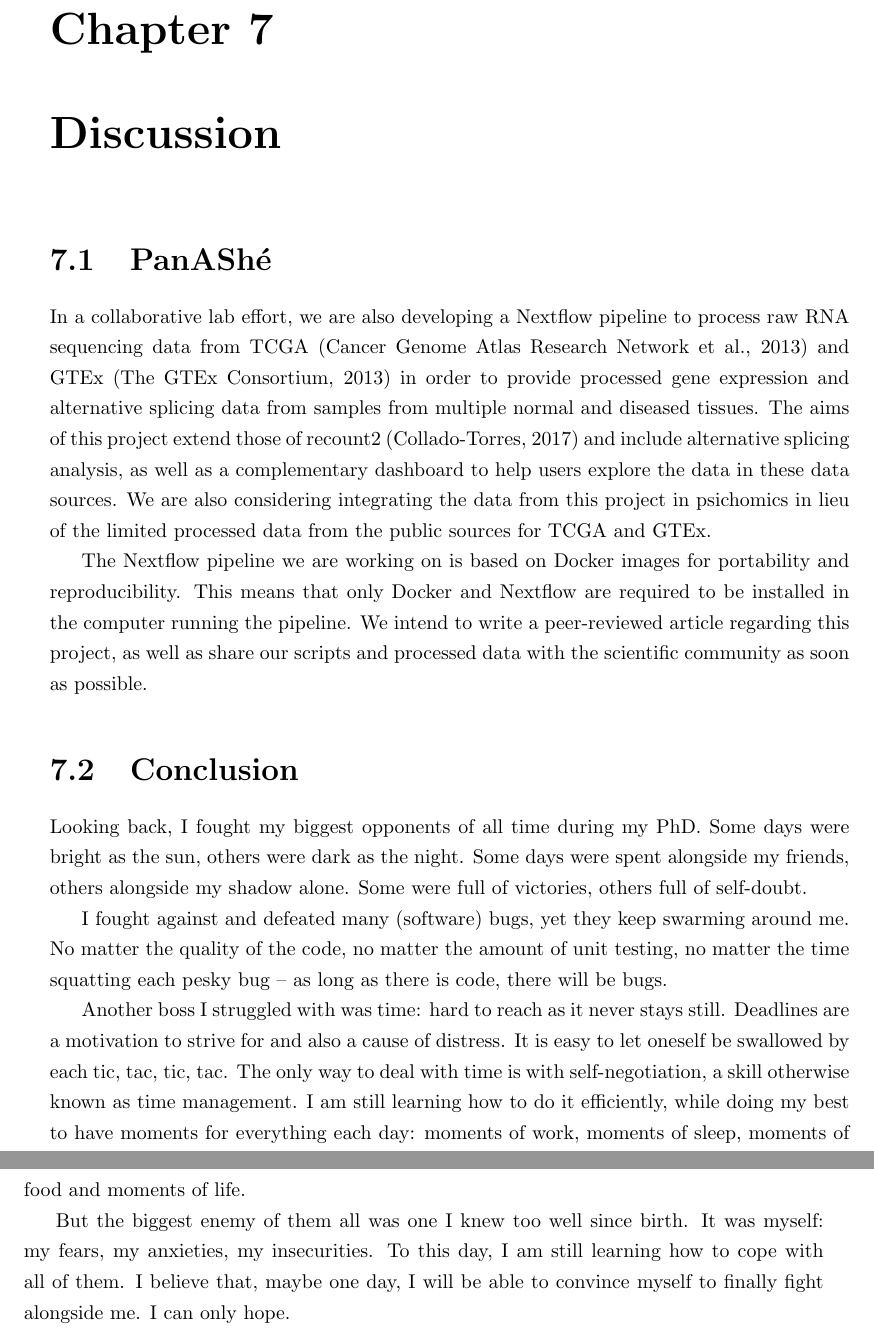
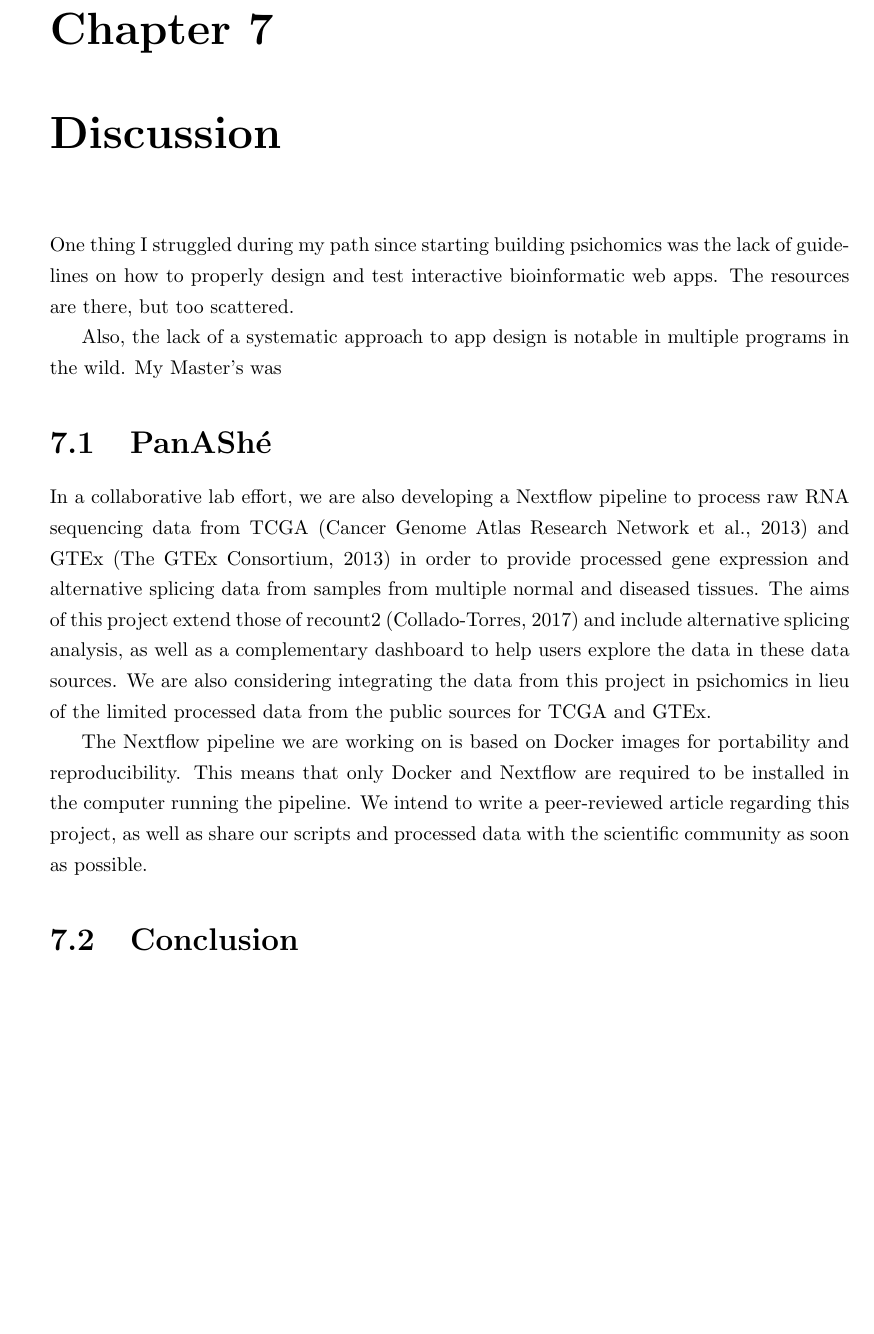
Before and after one commit to nuno-agostinho/phd-thesis, a LaTeX thesis (PhD Thesis.tex, which reads chapters/discussion.tex): two parts of pages 60 and 61 of 65 before the commit and part of page 60 of 64 after it, the two joined at a grey line, cut so that both start at the same text, the shorter picture padded with empty space. Compiled offline with pdfLaTeX.

Commit message:
Update Discussion

```diff
--- a/chapters/discussion.tex
+++ b/chapters/discussion.tex
@@ -1,5 +1,9 @@
 % !TEX root = ../PhD Thesis.tex
 \chapter{Discussion}
+
+One thing I struggled during my path since starting building psichomics was the lack of guidelines on how to properly design and test interactive bioinformatic web apps. The resources are there, but too scattered.
+
+Also, the lack of a systematic approach to app design is notable in multiple programs in the wild. My Master's was
 
 \section{PanAShé}
 
@@ -8,11 +12,3 @@ In a collaborative lab effort, we are also developing a Nextflow pipeline to pro
 The Nextflow pipeline we are working on is based on Docker images for portability and reproducibility. This means that only Docker and Nextflow are required to be installed in the computer running the pipeline. We intend to write a peer-reviewed article regarding this project, as well as share our scripts and processed data with the scientific community as soon as possible.
 
 \section{Conclusion}
-
-Looking back, I fought my biggest opponents of all time during my PhD. Some days were bright as the sun, others were dark as the night. Some days were spent alongside my friends, others alongside my shadow alone. Some were full of victories, others full of self-doubt.
-
-I fought against and defeated many (software) bugs, yet they keep swarming around me. No matter the quality of the code, no matter the amount of unit testing, no matter the time squatting each pesky bug -- as long as there is code, there will be bugs.
-
-Another boss I struggled with was time: hard to reach as it never stays still. Deadlines are a motivation to strive for and also a cause of distress. It is easy to let oneself be swallowed by each tic, tac, tic, tac. The only way to deal with time is with self-negotiation, a skill otherwise known as time management. I am still learning how to do it efficiently, while doing my best to have moments for everything each day: moments of work, moments of sleep, moments of food and moments of life.
-
-But the biggest enemy of them all was one I knew too well since birth. It was myself: my fears, my anxieties, my insecurities. To this day, I am still learning how to cope with all of them. I believe that, maybe one day, I will be able to convince myself to finally fight alongside me. I can only hope.
```
